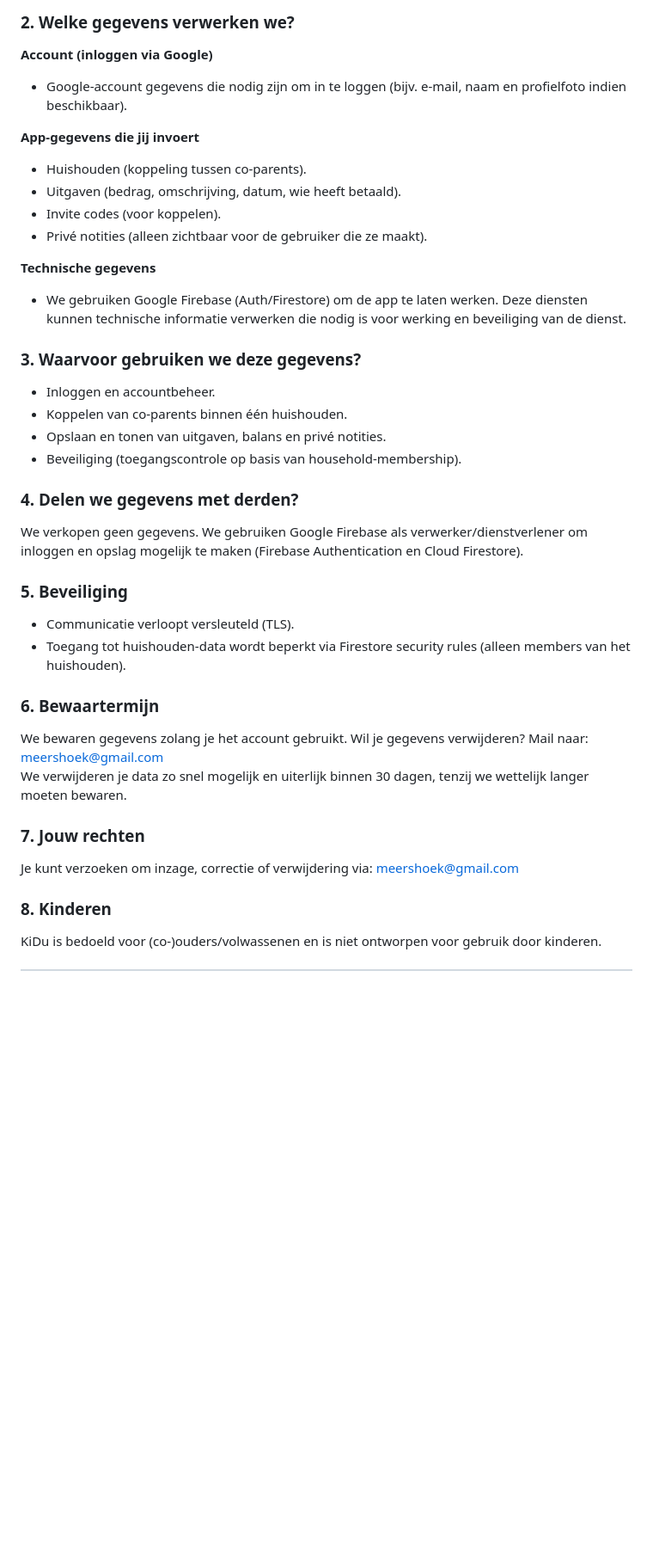
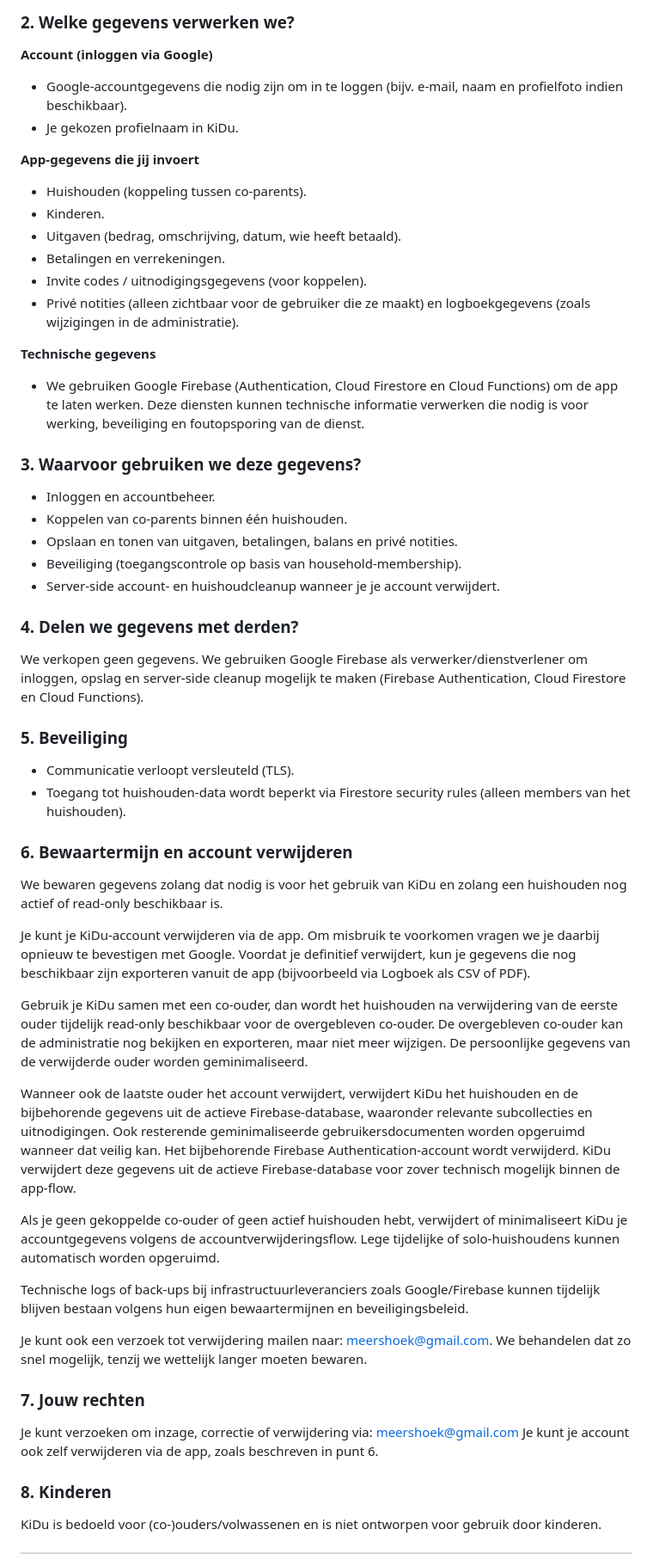
Before and after one commit to HansMeershoek/kidu, a Markdown page: docs/privacy_policy.md, the part around one of its changes. Shown at 86% size. Drawn GitHub-style; blank space fills up the shorter version.

Commit message:
Sync privacy policy with in-app text

```diff
--- a/docs/privacy_policy.md
+++ b/docs/privacy_policy.md
@@ -9,38 +9,53 @@ Ontwikkelaar / contact (privacy): meershoek@gmail.com
 
 ### 2. Welke gegevens verwerken we?
 **Account (inloggen via Google)**
-- Google-account gegevens die nodig zijn om in te loggen (bijv. e-mail, naam en profielfoto indien beschikbaar).
+- Google-accountgegevens die nodig zijn om in te loggen (bijv. e-mail, naam en profielfoto indien beschikbaar).
+- Je gekozen profielnaam in KiDu.
 
 **App-gegevens die jij invoert**
 - Huishouden (koppeling tussen co-parents).
+- Kinderen.
 - Uitgaven (bedrag, omschrijving, datum, wie heeft betaald).
-- Invite codes (voor koppelen).
-- Privé notities (alleen zichtbaar voor de gebruiker die ze maakt).
+- Betalingen en verrekeningen.
+- Invite codes / uitnodigingsgegevens (voor koppelen).
+- Privé notities (alleen zichtbaar voor de gebruiker die ze maakt) en logboekgegevens (zoals wijzigingen in de administratie).
 
 **Technische gegevens**
-- We gebruiken Google Firebase (Auth/Firestore) om de app te laten werken. Deze diensten kunnen technische informatie verwerken die nodig is voor werking en beveiliging van de dienst.
+- We gebruiken Google Firebase (Authentication, Cloud Firestore en Cloud Functions) om de app te laten werken. Deze diensten kunnen technische informatie verwerken die nodig is voor werking, beveiliging en foutopsporing van de dienst.
 
 ### 3. Waarvoor gebruiken we deze gegevens?
 - Inloggen en accountbeheer.
 - Koppelen van co-parents binnen één huishouden.
-- Opslaan en tonen van uitgaven, balans en privé notities.
+- Opslaan en tonen van uitgaven, betalingen, balans en privé notities.
 - Beveiliging (toegangscontrole op basis van household-membership).
+- Server-side account- en huishoudcleanup wanneer je je account verwijdert.
 
 ### 4. Delen we gegevens met derden?
 We verkopen geen gegevens.
-We gebruiken Google Firebase als verwerker/dienstverlener om inloggen en opslag mogelijk te maken (Firebase Authentication en Cloud Firestore).
+We gebruiken Google Firebase als verwerker/dienstverlener om inloggen, opslag en server-side cleanup mogelijk te maken (Firebase Authentication, Cloud Firestore en Cloud Functions).
 
 ### 5. Beveiliging
 - Communicatie verloopt versleuteld (TLS).
 - Toegang tot huishouden-data wordt beperkt via Firestore security rules (alleen members van het huishouden).
 
-### 6. Bewaartermijn
-We bewaren gegevens zolang je het account gebruikt.
-Wil je gegevens verwijderen? Mail naar: meershoek@gmail.com
-We verwijderen je data zo snel mogelijk en uiterlijk binnen 30 dagen, tenzij we wettelijk langer moeten bewaren.
+### 6. Bewaartermijn en account verwijderen
+We bewaren gegevens zolang dat nodig is voor het gebruik van KiDu en zolang een huishouden nog actief of read-only beschikbaar is.
+
+Je kunt je KiDu-account verwijderen via de app. Om misbruik te voorkomen vragen we je daarbij opnieuw te bevestigen met Google. Voordat je definitief verwijdert, kun je gegevens die nog beschikbaar zijn exporteren vanuit de app (bijvoorbeeld via Logboek als CSV of PDF).
+
+Gebruik je KiDu samen met een co-ouder, dan wordt het huishouden na verwijdering van de eerste ouder tijdelijk read-only beschikbaar voor de overgebleven co-ouder. De overgebleven co-ouder kan de administratie nog bekijken en exporteren, maar niet meer wijzigen. De persoonlijke gegevens van de verwijderde ouder worden geminimaliseerd.
+
+Wanneer ook de laatste ouder het account verwijdert, verwijdert KiDu het huishouden en de bijbehorende gegevens uit de actieve Firebase-database, waaronder relevante subcollecties en uitnodigingen. Ook resterende geminimaliseerde gebruikersdocumenten worden opgeruimd wanneer dat veilig kan. Het bijbehorende Firebase Authentication-account wordt verwijderd. KiDu verwijdert deze gegevens uit de actieve Firebase-database voor zover technisch mogelijk binnen de app-flow.
+
+Als je geen gekoppelde co-ouder of geen actief huishouden hebt, verwijdert of minimaliseert KiDu je accountgegevens volgens de accountverwijderingsflow. Lege tijdelijke of solo-huishoudens kunnen automatisch worden opgeruimd.
+
+Technische logs of back-ups bij infrastructuurleveranciers zoals Google/Firebase kunnen tijdelijk blijven bestaan volgens hun eigen bewaartermijnen en beveiligingsbeleid.
+
+Je kunt ook een verzoek tot verwijdering mailen naar: meershoek@gmail.com. We behandelen dat zo snel mogelijk, tenzij we wettelijk langer moeten bewaren.
 
 ### 7. Jouw rechten
 Je kunt verzoeken om inzage, correctie of verwijdering via: meershoek@gmail.com
+Je kunt je account ook zelf verwijderen via de app, zoals beschreven in punt 6.
 
 ### 8. Kinderen
 KiDu is bedoeld voor (co-)ouders/volwassenen en is niet ontworpen voor gebruik door kinderen.
```
Also changed, not shown: other parts of docs/privacy_policy.md (+25 -10 lines).
